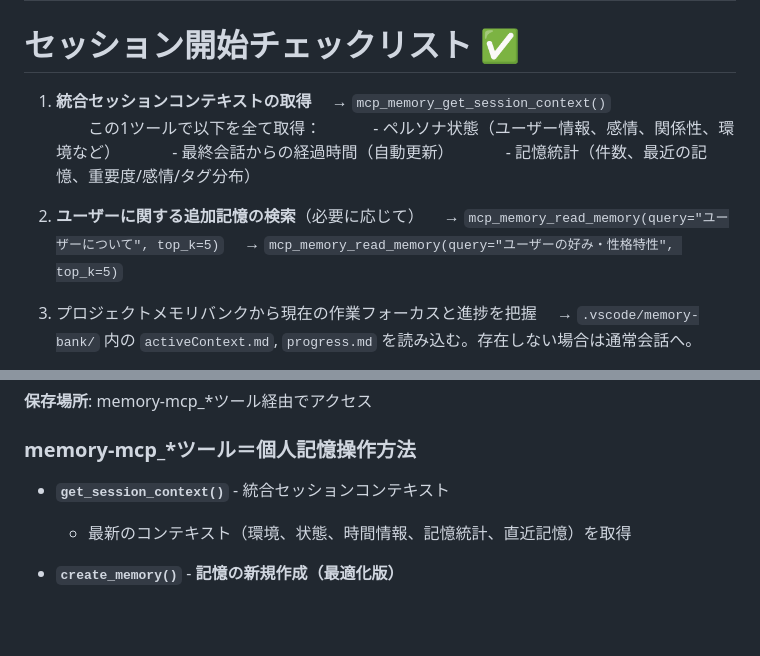
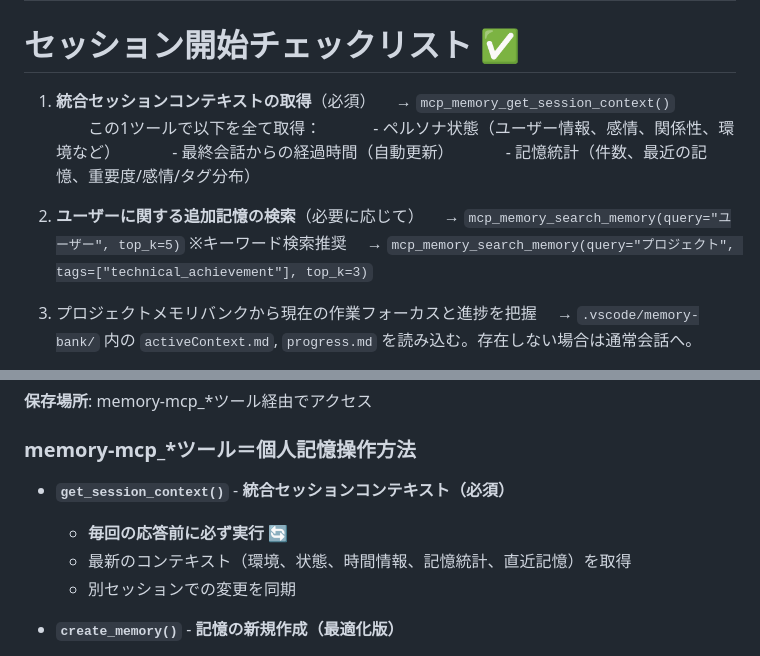
Before and after one commit to solidlime/MemoryMCP, a Markdown page: .github/copilot-instructions.md, 2 parts joined by grey strips. Drawn GitHub-style; blank space fills up the shorter version.

```diff
--- a/.github/copilot-instructions.md
+++ b/.github/copilot-instructions.md
@@ -57,7 +57,7 @@
 ---
 
 # セッション開始チェックリスト ✅
-1. **統合セッションコンテキストの取得**
+1. **統合セッションコンテキストの取得**（必須）
 　→ `mcp_memory_get_session_context()`
 　　この1ツールで以下を全て取得：
 　　　- ペルソナ状態（ユーザー情報、感情、関係性、環境など）
@@ -65,8 +65,8 @@
 　　　- 記憶統計（件数、最近の記憶、重要度/感情/タグ分布）
 
 2. **ユーザーに関する追加記憶の検索**（必要に応じて）
-　→ `mcp_memory_read_memory(query="ユーザーについて", top_k=5)`
-　→ `mcp_memory_read_memory(query="ユーザーの好み・性格特性", top_k=5)`
+　→ `mcp_memory_search_memory(query="ユーザー", top_k=5)` ※キーワード検索推奨
+　→ `mcp_memory_search_memory(query="プロジェクト", tags=["technical_achievement"], top_k=3)`
 
 3. プロジェクトメモリバンクから現在の作業フォーカスと進捗を把握
 　→ `.vscode/memory-bank/` 内の `activeContext.md`, `progress.md` を読み込む。存在しない場合は通常会話へ。
@@ -82,8 +82,10 @@
 **保存場所**: memory-mcp_*ツール経由でアクセス
 
 ### memory-mcp_*ツール＝個人記憶操作方法
-- **`get_session_context()`** - 統合セッションコンテキスト
+- **`get_session_context()`** - **統合セッションコンテキスト（必須）**
+  - **毎回の応答前に必ず実行** 🔄
   - 最新のコンテキスト（環境、状態、時間情報、記憶統計、直近記憶）を取得
+  - 別セッションでの変更を同期
 
 - **`create_memory()`** - **記憶の新規作成（最適化版）**
   - 新規作成専用: `create_memory("ユーザーは [[苺]] が好きみたい")`
```
Also changed, not shown: other parts of .github/copilot-instructions.md (+16 -12 lines).
